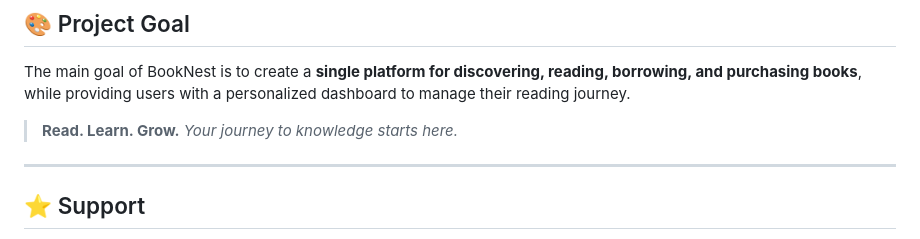
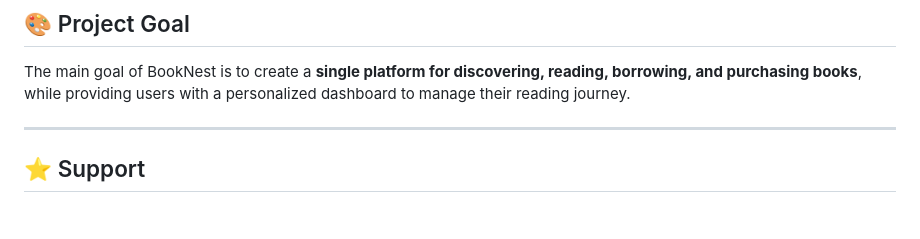
Before and after one commit to itsaniket2007/BookNest-Smart-Library, a Markdown page: README.md, the part around the change. Drawn GitHub-style; blank space fills up the shorter version.

Commit message:
Remove taglines from project goal in README
Removed motivational phrases from project goal section.

```diff
--- a/README.md
+++ b/README.md
@@ -162,9 +162,6 @@ The current project focuses on the frontend interface. It can be extended with:
 
 The main goal of BookNest is to create a **single platform for discovering, reading, borrowing, and purchasing books**, while providing users with a personalized dashboard to manage their reading journey.
 
-> **Read. Learn. Grow.**
-> *Your journey to knowledge starts here.*
-
 ---
 
 ## ⭐ Support
```
